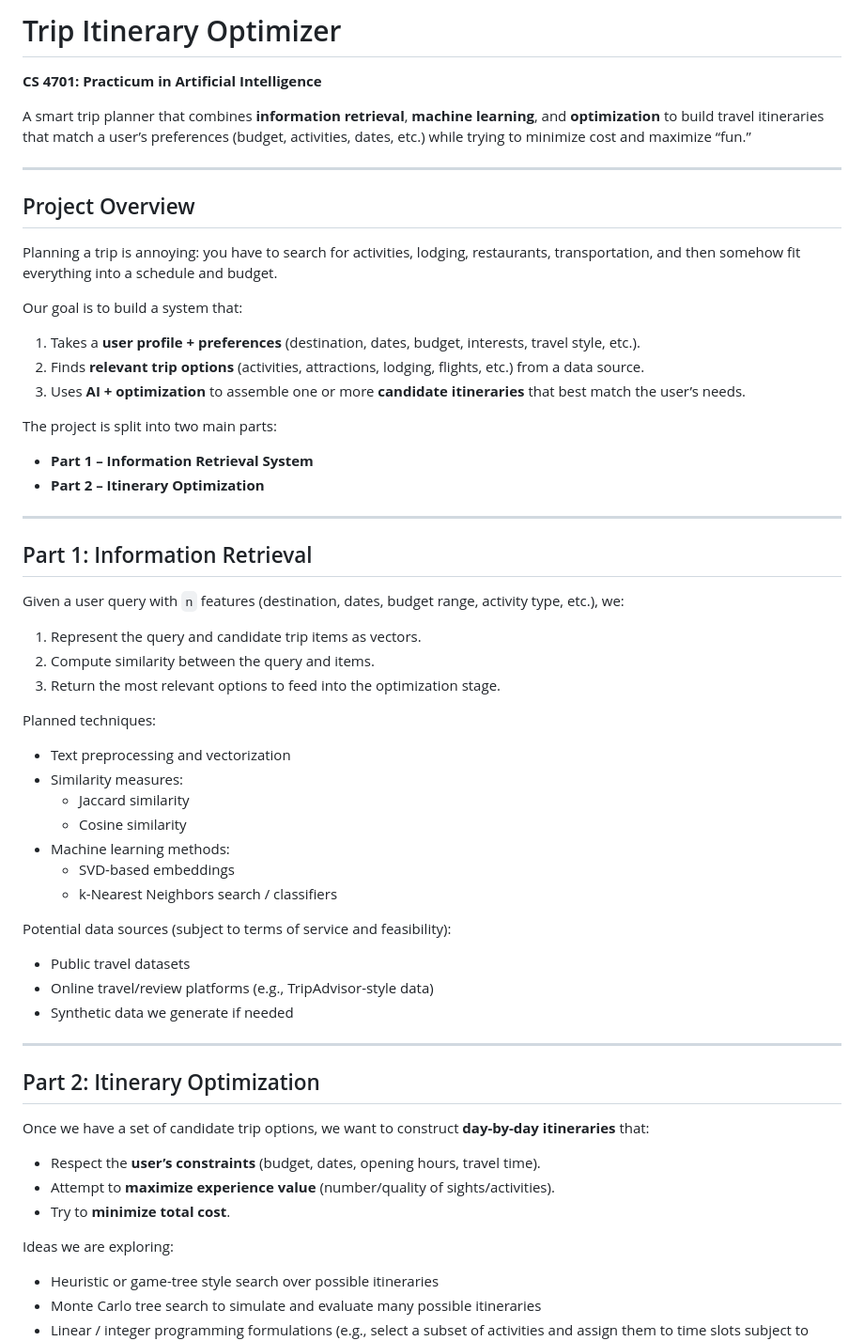
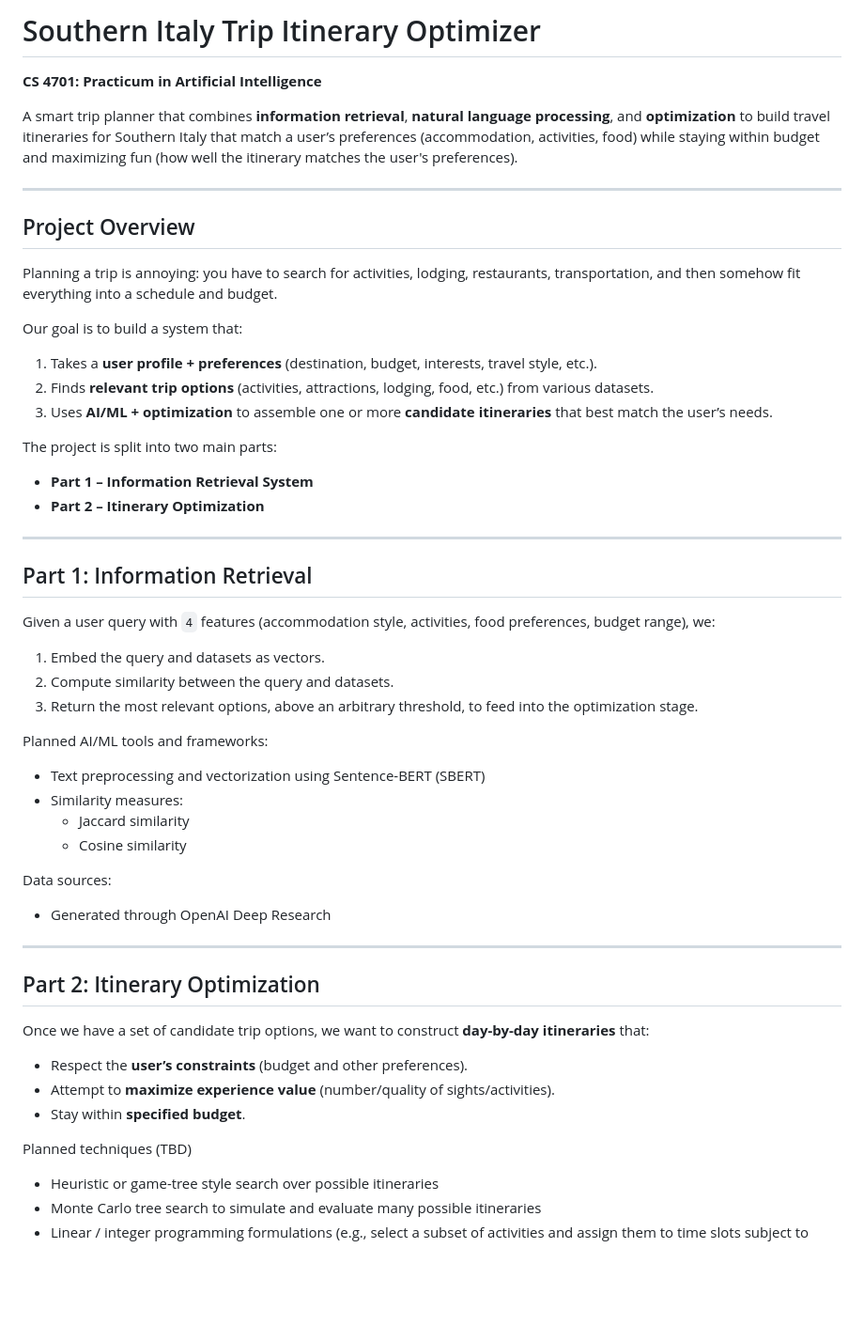
Before and after one commit to raissaji/trip-itinerary-optimizer, a Markdown page: README.md, the part around the change. Shown: that part at 94% size. GitHub-like rendering; blank space fills up the shorter version.

```diff
--- a/README.md
+++ b/README.md
@@ -1,8 +1,8 @@
-# Trip Itinerary Optimizer
+# Southern Italy Trip Itinerary Optimizer
 
 **CS 4701: Practicum in Artificial Intelligence**
 
-A smart trip planner that combines **information retrieval**, **machine learning**, and **optimization** to build travel itineraries that match a user’s preferences (budget, activities, dates, etc.) while trying to minimize cost and maximize “fun.”
+A smart trip planner that combines **information retrieval**, **natural language processing**, and **optimization** to build travel itineraries for Southern Italy that match a user’s preferences (accommodation, activities, food) while staying within budget and maximizing fun (how well the itinerary matches the user's preferences).
 
 ---
 
@@ -12,9 +12,9 @@ Planning a trip is annoying: you have to search for activities, lodging, restaur
 
 Our goal is to build a system that:
 
-1. Takes a **user profile + preferences** (destination, dates, budget, interests, travel style, etc.).
-2. Finds **relevant trip options** (activities, attractions, lodging, flights, etc.) from a data source.
-3. Uses **AI + optimization** to assemble one or more **candidate itineraries** that best match the user’s needs.
+1. Takes a **user profile + preferences** (destination, budget, interests, travel style, etc.).
+2. Finds **relevant trip options** (activities, attractions, lodging, food, etc.) from various datasets.
+3. Uses **AI/ML + optimization** to assemble one or more **candidate itineraries** that best match the user’s needs.
 
 The project is split into two main parts:
 
@@ -25,27 +25,22 @@ The project is split into two main parts:
 
 ## Part 1: Information Retrieval
 
-Given a user query with `n` features (destination, dates, budget range, activity type, etc.), we:
+Given a user query with `4` features (accommodation style, activities, food preferences, budget range), we:
 
-1. Represent the query and candidate trip items as vectors.
-2. Compute similarity between the query and items.
-3. Return the most relevant options to feed into the optimization stage.
+1. Embed the query and datasets as vectors.
+2. Compute similarity between the query and datasets.
+3. Return the most relevant options, above an arbitrary threshold, to feed into the optimization stage.
 
-Planned techniques:
+Planned AI/ML tools and frameworks:
 
-- Text preprocessing and vectorization
+- Text preprocessing and vectorization using Sentence-BERT (SBERT)
 - Similarity measures:
   - Jaccard similarity
   - Cosine similarity
-- Machine learning methods:
-  - SVD-based embeddings
-  - k-Nearest Neighbors search / classifiers
 
-Potential data sources (subject to terms of service and feasibility):
+Data sources:
 
-- Public travel datasets
-- Online travel/review platforms (e.g., TripAdvisor-style data)
-- Synthetic data we generate if needed
+- Generated through OpenAI Deep Research
 
 ---
 
@@ -53,11 +48,11 @@ Potential data sources (subject to terms of service and feasibility):
 
 Once we have a set of candidate trip options, we want to construct **day-by-day itineraries** that:
 
-- Respect the **user’s constraints** (budget, dates, opening hours, travel time).
+- Respect the **user’s constraints** (budget and other preferences).
 - Attempt to **maximize experience value** (number/quality of sights/activities).
-- Try to **minimize total cost**.
+- Stay within **specified budget**.
 
-Ideas we are exploring:
+Planned techniques (TBD)
 
 - Heuristic or game-tree style search over possible itineraries
 - Monte Carlo tree search to simulate and evaluate many possible itineraries
```
